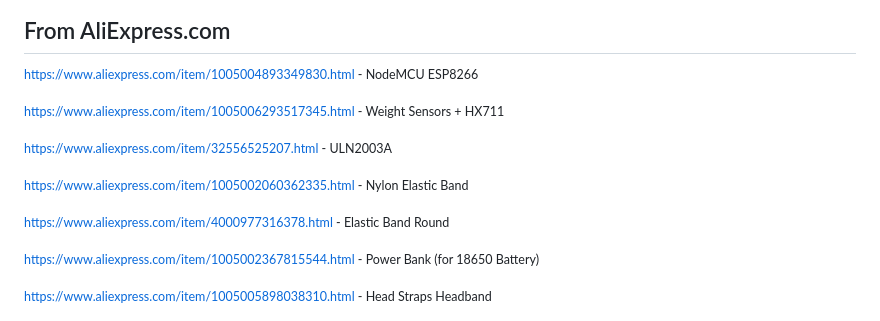
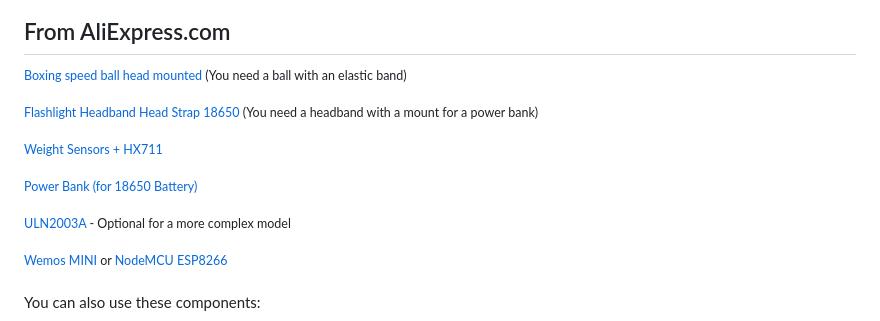
Before and after one commit to renat2985/bitball.club, a Markdown page: README.md, the part around one of its changes. GitHub-like rendering.

```diff
--- a/README.md
+++ b/README.md
@@ -83,17 +83,17 @@ This backing is essential for the correct operation of the weight sensor; withou
 
 ## From AliExpress.com
 
-<sup>https://www.aliexpress.com/item/1005004893349830.html - NodeMCU ESP8266</sup>
+<sup>[Boxing speed ball head mounted](https://www.aliexpress.com/item/1005007435780644.html) (You need a ball with an elastic band)</sup>
 
-<sup>https://www.aliexpress.com/item/1005006293517345.html - Weight Sensors + HX711</sup>
+<sup>[Flashlight Headband Head Strap 18650](https://www.aliexpress.com/item/1005006141023865.html) (You need a headband with a mount for a power bank)</sup>
 
-<sup>https://www.aliexpress.com/item/32556525207.html - ULN2003A</sup>
+<sup>[Weight Sensors + HX711](https://www.aliexpress.com/item/1005006293517345.html)</sup>
 
-<sup>https://www.aliexpress.com/item/1005002060362335.html - Nylon Elastic Band</sup>
+<sup>[Power Bank (for 18650 Battery)](https://www.aliexpress.com/item/1005002367815544.html)</sup>
 
-<sup>https://www.aliexpress.com/item/4000977316378.html - Elastic Band Round</sup>
+<sup>[ULN2003A](https://www.aliexpress.com/item/32556525207.html) - Optional for a more complex model</sup>
 
-<sup>https://www.aliexpress.com/item/1005002367815544.html - Power Bank (for 18650 Battery) </sup>
+<sup>[Wemos MINI](https://www.aliexpress.com/item/1005001621784437.html) or [NodeMCU ESP8266](https://www.aliexpress.com/item/1005004893349830.html)</sup>
 
-<sup>https://www.aliexpress.com/item/1005005898038310.html - Head Straps Headband</sup>
+You can also use these components:
 
```
Also changed, not shown: other parts of README.md (+5 -0 lines), README_RU.md (+12 -7 lines).
